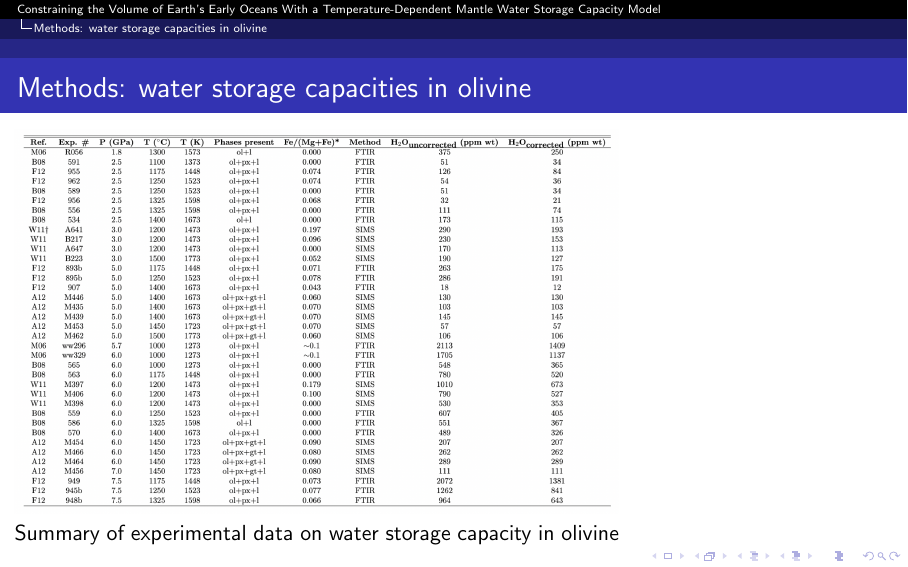
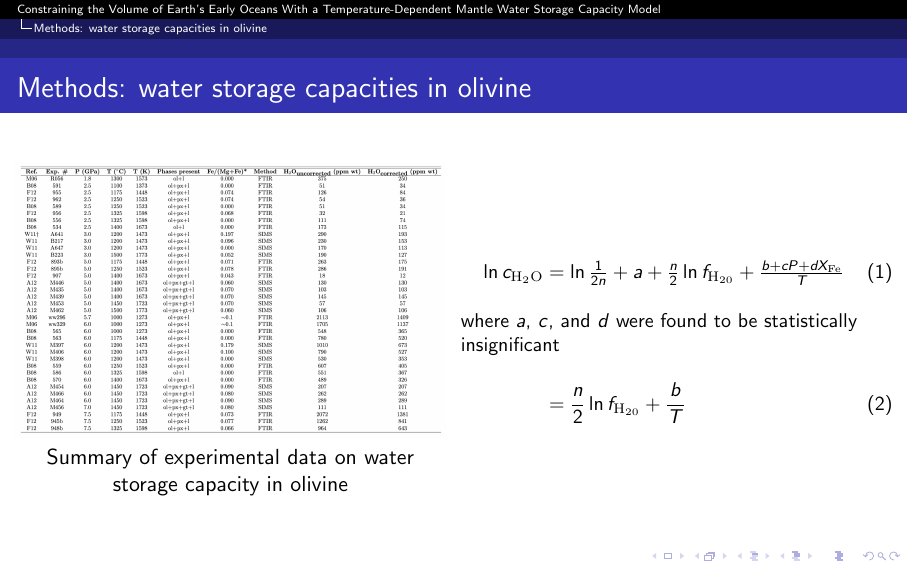
Before and after one commit to singularitti/Cool-Topics-in-Geophysics, LaTeX slides (main.tex): page 6 of 6. Compiled offline with pdfLaTeX.

Commit message:
Update main.tex

```diff
--- a/main.tex
+++ b/main.tex
@@ -4,7 +4,7 @@
 \setbeamersize{text margin left=1em,text margin right=1em}
 
 \usepackage{amsmath,amssymb,amsfonts}
-
+\usepackage[version=4]{mhchem}
 \usepackage{siunitx}
 \DeclareSIUnit\year{yr}
 
@@ -98,12 +98,17 @@
 \begin{frame}
       \frametitle{\secname}
       \begin{columns}
-            \column{0.7\linewidth}
+            \column{0.5\linewidth}
             \centering
             \includegraphics[width=\textwidth]{tab1.png}
             \caption{Summary of experimental data on water storage capacity in olivine}
-            \column{0.3\linewidth}
-
+            \column{0.5\linewidth}
+            \small
+            \begin{align}
+                  \ln c_{\ce{H2O}} & = \ln \tfrac{1}{2 n}+a+\tfrac{n}{2} \ln f_{\ce{H20}}+\tfrac{b+c P+d X_{\ce{Fe}}}{T} \\
+                  \intertext{where $a$, $c$, and $d$ were found to be statistically insignificant}
+                                   & = \frac{n}{2} \ln f_{\ce{H20}}+\frac{b}{T}
+            \end{align}
       \end{columns}
 \end{frame}
 
```
